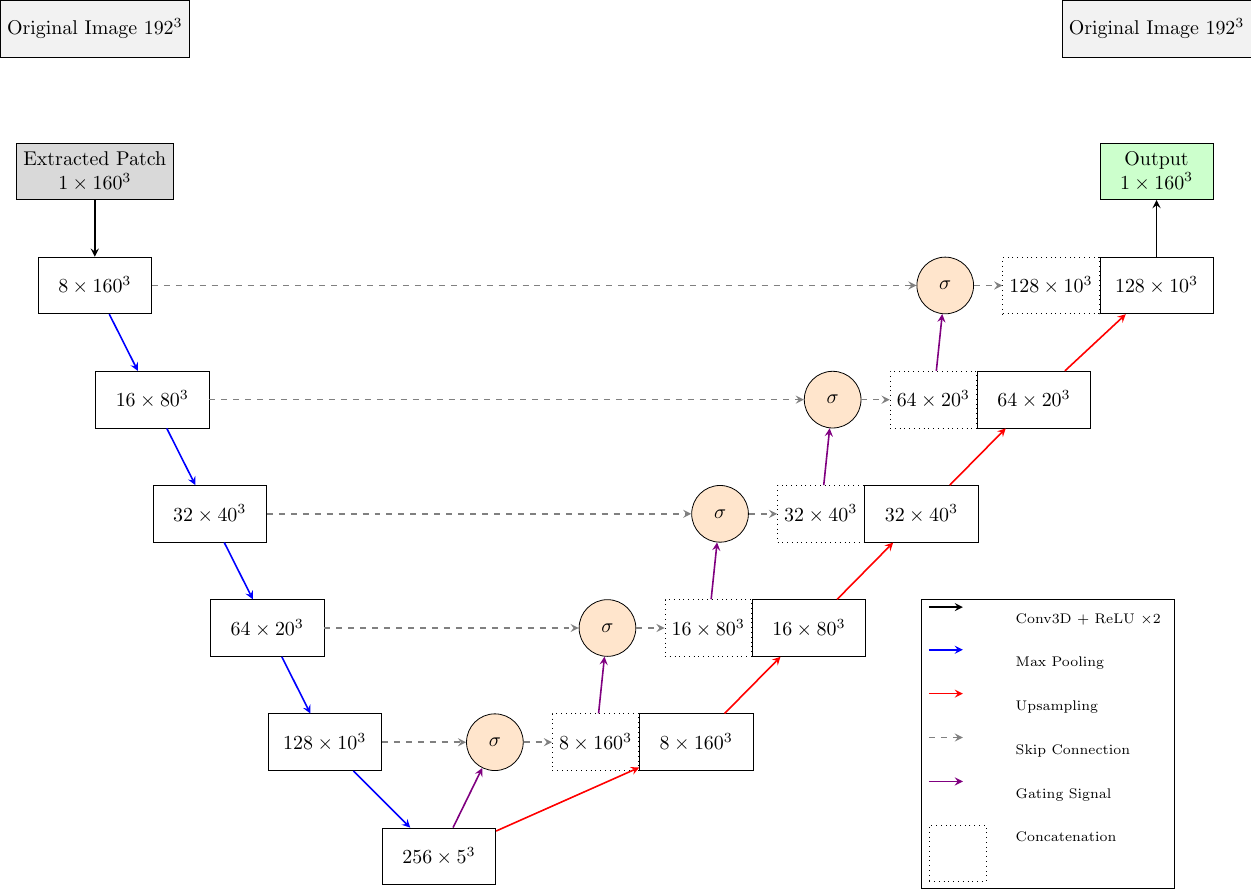
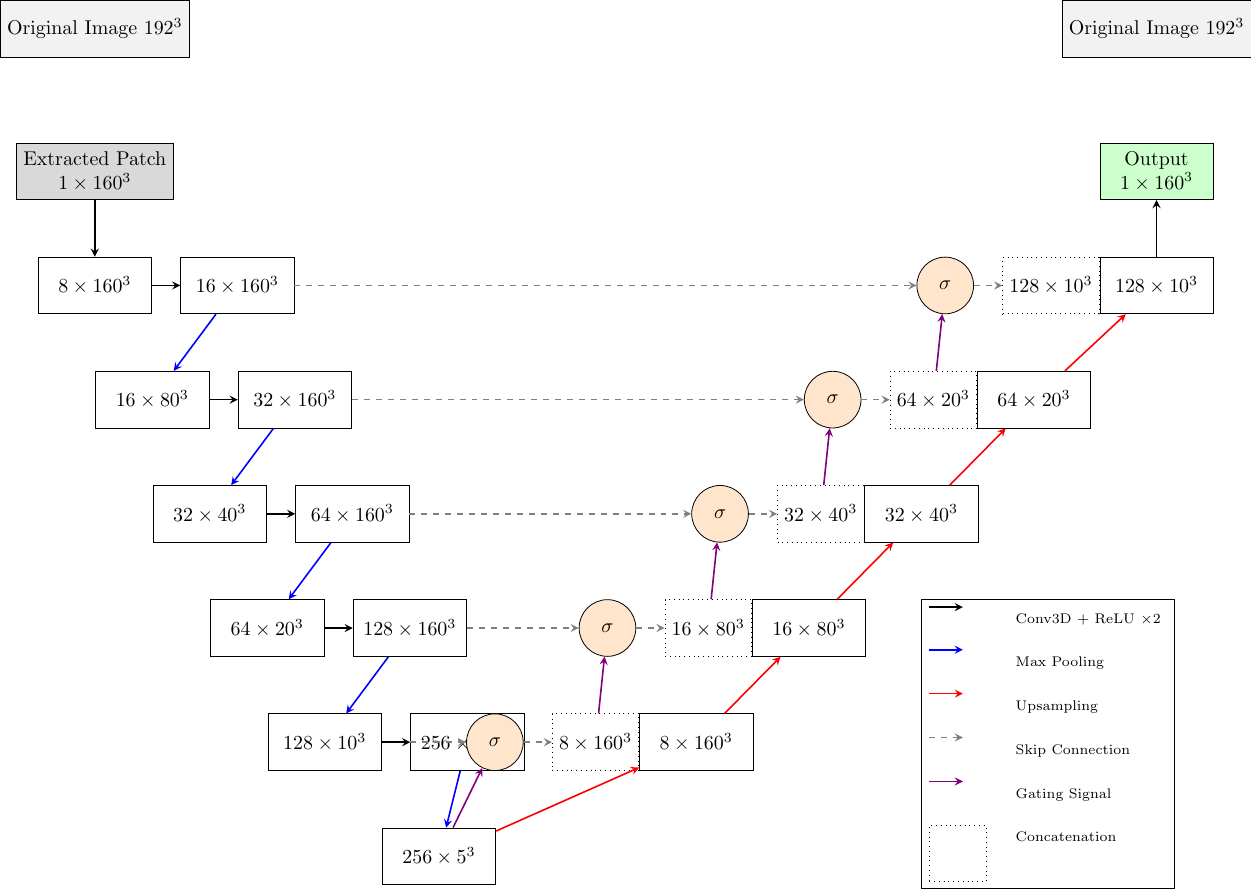
Before and after one commit to JGIBristol/zebrafish_jaw_segmentation, a LaTeX figure (paper_diagrams/net_diagram.tex): the whole page. Compiled offline with pdfLaTeX.

Commit message:
conv blocks

```diff
--- a/paper_diagrams/net_diagram.tex
+++ b/paper_diagrams/net_diagram.tex
@@ -40,6 +40,13 @@
 	\node (enc3) [block, below right=1cm and -1cm of enc2] {$64\times20^3$};
 	\node (enc4) [block, below right=1cm and -1cm of enc3] {$128\times10^3$};
 
+    % Encoder - convolutions
+    \node (enc0b) [block, right=0.5cm of enc0] {$16\times160^3$};
+    \node (enc1b) [block, right=0.5cm of enc1] {$32\times160^3$};
+    \node (enc2b) [block, right=0.5cm of enc2] {$64\times160^3$};
+    \node (enc3b) [block, right=0.5cm of enc3] {$128\times160^3$};
+    \node (enc4b) [block, right=0.5cm of enc4] {$256\times160^3$};
+
 	% Decoder - skips
 	\node (dec0) [concat, right=15cm of enc0] {$128\times10^3$};
 	\node (dec1) [concat, right=12cm of enc1]   {$64\times20^3$};
@@ -67,13 +74,20 @@
 	\node (output_patch) [block, above=1cm of dec0b, fill=green!20, align=center] {Output\\$1\times160^3$};
 	\node (output_full) [block, fill=gray!10, above=1.5cm of output_patch] {Original Image $192^3$};
 
+    % Arrows - conv
+    \draw[conv] (enc0) -- (enc0b);
+    \draw[conv] (enc1) -- (enc1b);
+    \draw[conv] (enc2) -- (enc2b);
+    \draw[conv] (enc3) -- (enc3b);
+    \draw[conv] (enc4) -- (enc4b);
+
 	% Arrows - Encoder
 	\draw[conv] (input_patch) -- (enc0);
-	\draw[pool] (enc0) -- (enc1);
-	\draw[pool] (enc1) -- (enc2);
-	\draw[pool] (enc2) -- (enc3);
-	\draw[pool] (enc3) -- (enc4);
-	\draw[pool] (enc4) -- (bottom);
+	\draw[pool] (enc0b) -- (enc1);
+	\draw[pool] (enc1b) -- (enc2);
+	\draw[pool] (enc2b) -- (enc3);
+	\draw[pool] (enc3b) -- (enc4);
+	\draw[pool] (enc4b) -- (bottom);
 
 	% Arrows - Decoder
 	\draw[up] (bottom) -- (dec4b);
```
Also changed, not shown: paper_diagrams/net_diagram.tex (10 more changed lines).
